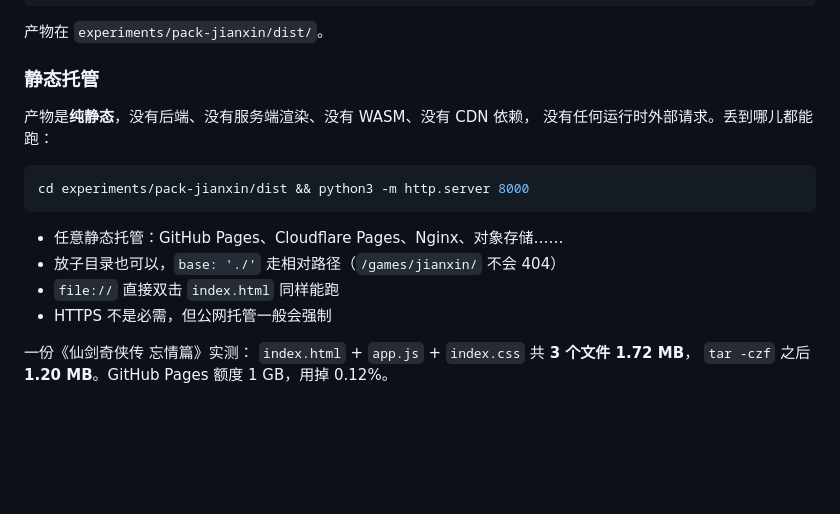
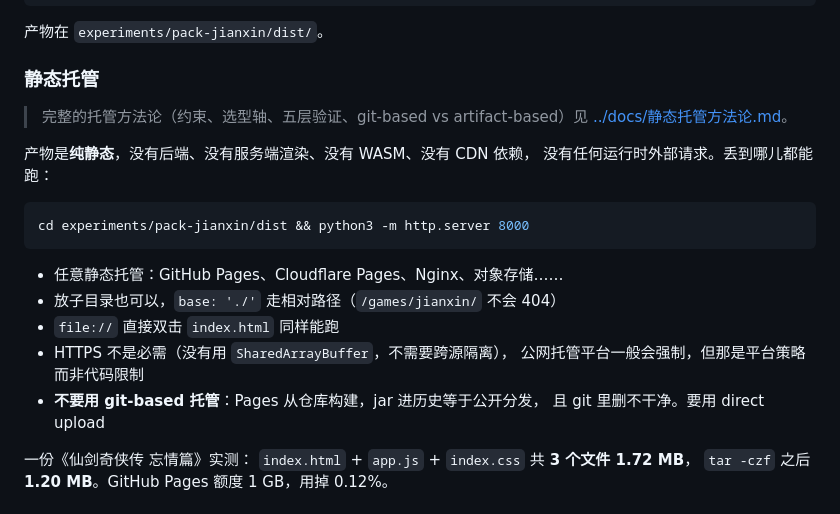
Before and after one commit to chentianxiong123/j2me-web, a Markdown page: experiments/README.md, the part around the change. GitHub-like rendering; blank space fills up the shorter version.

```diff
--- a/experiments/README.md
+++ b/experiments/README.md
@@ -32,6 +32,9 @@ node experiments/pack-jianxin/verify-dist.cjs    # 可选，校验内嵌的 jar
 
 ### 静态托管
 
+> 完整的托管方法论（约束、选型轴、五层验证、git-based vs artifact-based）见
+> [../docs/静态托管方法论.md](../docs/静态托管方法论.md)。
+
 产物是**纯静态**，没有后端、没有服务端渲染、没有 WASM、没有 CDN 依赖，
 没有任何运行时外部请求。丢到哪儿都能跑：
 
@@ -42,7 +45,10 @@ cd experiments/pack-jianxin/dist && python3 -m http.server 8000
 - 任意静态托管：GitHub Pages、Cloudflare Pages、Nginx、对象存储……
 - 放子目录也可以，`base: './'` 走相对路径（`/games/jianxin/` 不会 404）
 - `file://` 直接双击 `index.html` 同样能跑
-- HTTPS 不是必需，但公网托管一般会强制
+- HTTPS 不是必需（没有用 `SharedArrayBuffer`，不需要跨源隔离），
+  公网托管平台一般会强制，但那是平台策略而非代码限制
+- **不要用 git-based 托管**：Pages 从仓库构建，jar 进历史等于公开分发，
+  且 git 里删不干净。要用 direct upload
 
 一份《仙剑奇侠传 忘情篇》实测：
 `index.html` + `app.js` + `index.css` 共 **3 个文件 1.72 MB**，
```
Also changed, not shown: README.md (+8 -0 lines), docs/静态托管方法论.md (added, +339 -0 lines).
